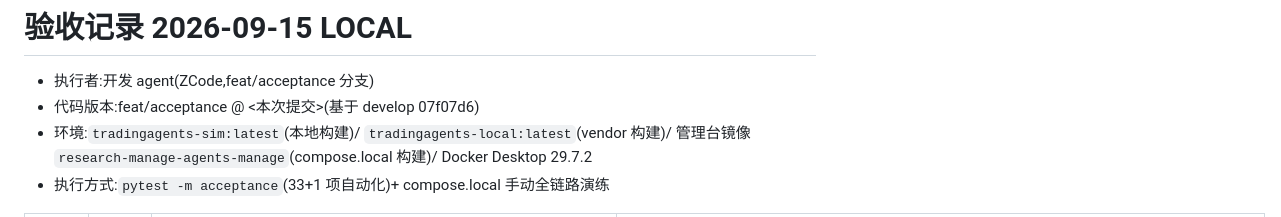
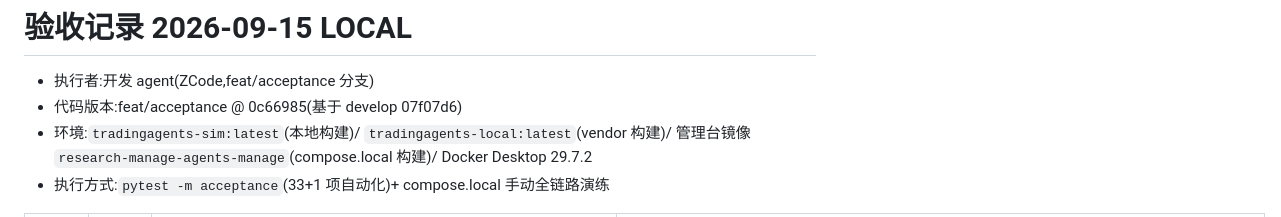
Before and after one commit to jupiterr-chen/research-manage, a Markdown page: docs/acceptance-records/2026-09-15-local.md, the part around the change. Rendered like a GitHub page.

```diff
--- a/docs/acceptance-records/2026-09-15-local.md
+++ b/docs/acceptance-records/2026-09-15-local.md
@@ -1,7 +1,7 @@
 # 验收记录 2026-09-15 LOCAL
 
 - 执行者:开发 agent(ZCode,feat/acceptance 分支)
-- 代码版本:feat/acceptance @ <本次提交>(基于 develop 07f07d6)
+- 代码版本:feat/acceptance @ 0c66985(基于 develop 07f07d6)
 - 环境:`tradingagents-sim:latest`(本地构建)/ `tradingagents-local:latest`(vendor 构建)/
   管理台镜像 `research-manage-agents-manage`(compose.local 构建)/ Docker Desktop 29.7.2
 - 执行方式:`pytest -m acceptance`(33+1 项自动化)+ compose.local 手动全链路演练
```
Also changed, not shown: docs/STATUS.md (+1 -1 lines).
